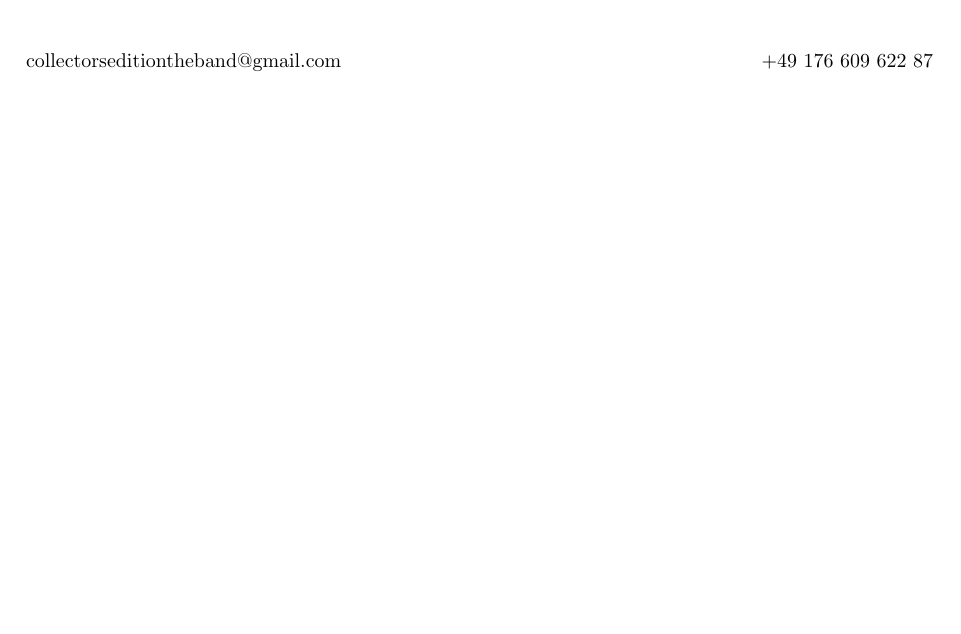
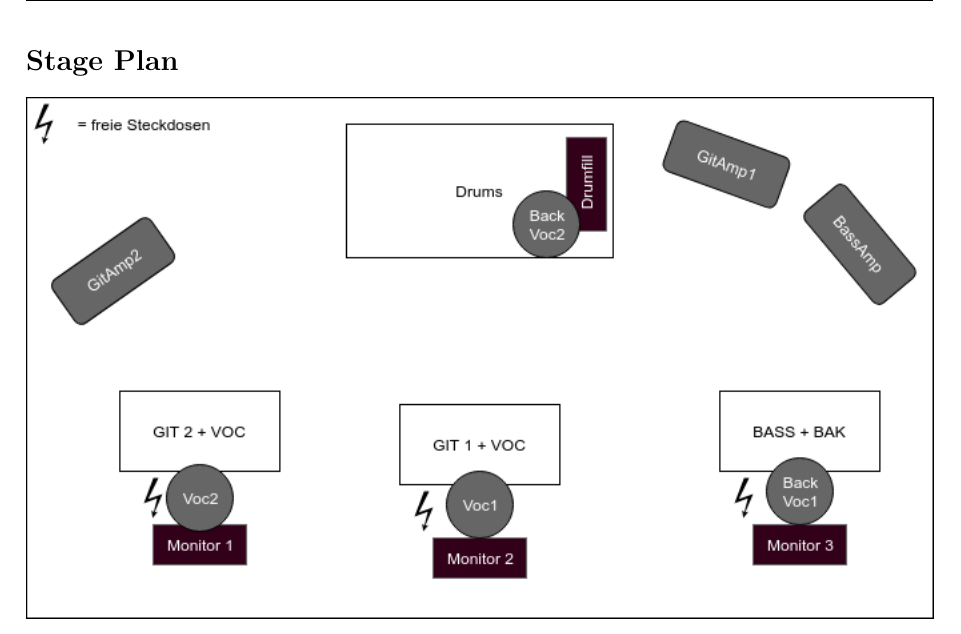
Before and after one commit to CollectorsEdition/tech-rider, a LaTeX document (main.tex): part of page 2 of 2 before the commit and part of page 3 of 3 after it, cut at the place of the change, the shorter picture padded with empty space. Compiled offline with pdfLaTeX.

Commit message:
Current version, including stageplan

```diff
--- a/main.tex
+++ b/main.tex
@@ -119,5 +113,9 @@
   \hline
   \end{tabular}
 
+  \section*{Stage Plan}
+
+  \includegraphics[width=\textwidth]{figures/StagePlan}
+
 
 \end{document}
```
Also changed, not shown: README.md, figures/StagePlan.png (added), main.tex (8 more changed lines), 1 other file.
